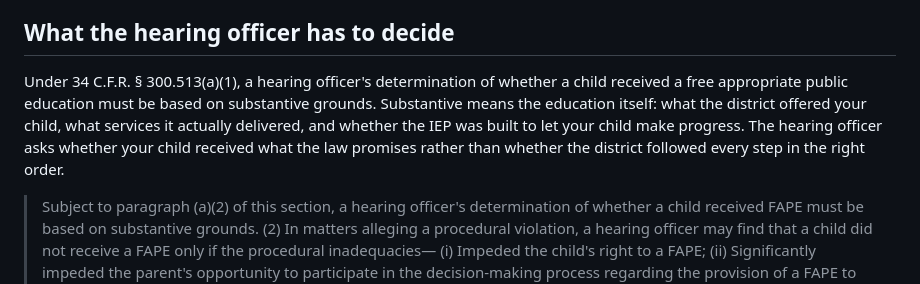
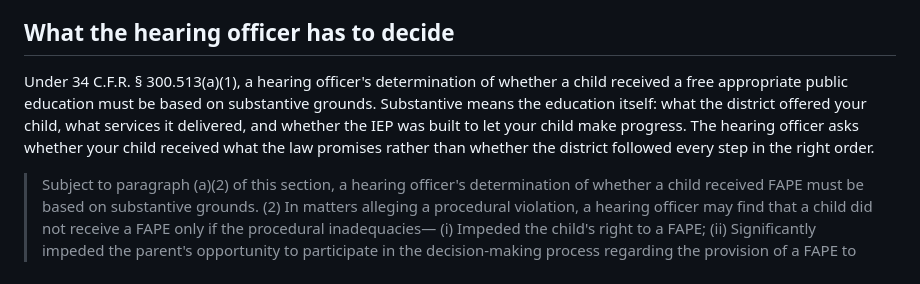
Before and after one commit to rcw8582-crypto/edquity-website, a Markdown page: content/posts/2026-09-20-how-hearing-officers-decide.md, the part around the change. Drawn GitHub-style.

```diff
--- a/content/posts/2026-09-20-how-hearing-officers-decide.md
+++ b/content/posts/2026-09-20-how-hearing-officers-decide.md
@@ -11,7 +11,7 @@ You arrive at the hearing with a folder that proves the district broke rules. Th
 
 ## What the hearing officer has to decide
 
-Under 34 C.F.R. § 300.513(a)(1), a hearing officer's determination of whether a child received a free appropriate public education must be based on substantive grounds. Substantive means the education itself: what the district offered your child, what services it actually delivered, and whether the IEP was built to let your child make progress. The hearing officer asks whether your child received what the law promises rather than whether the district followed every step in the right order.
+Under 34 C.F.R. § 300.513(a)(1), a hearing officer's determination of whether a child received a free appropriate public education must be based on substantive grounds. Substantive means the education itself: what the district offered your child, what services it delivered, and whether the IEP was built to let your child make progress. The hearing officer asks whether your child received what the law promises rather than whether the district followed every step in the right order.
 
 > Subject to paragraph (a)(2) of this section, a hearing officer's determination of whether a child received FAPE must be based on substantive grounds. (2) In matters alleging a procedural violation, a hearing officer may find that a child did not receive a FAPE only if the procedural inadequacies— (i) Impeded the child's right to a FAPE; (ii) Significantly impeded the parent's opportunity to participate in the decision-making process regarding the provision of a FAPE to the parent's child; or (iii) Caused a deprivation of educational benefit.
 >
```
